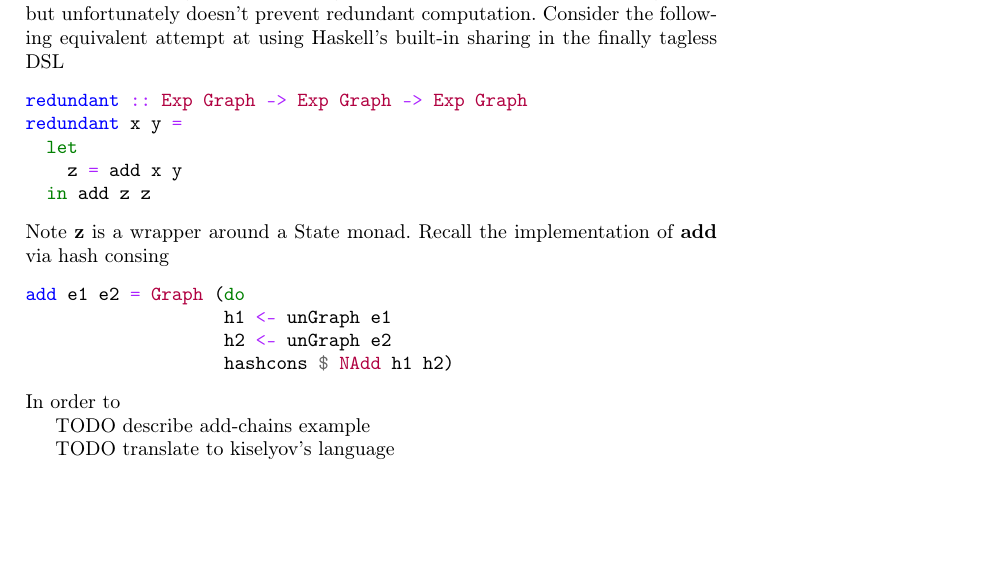
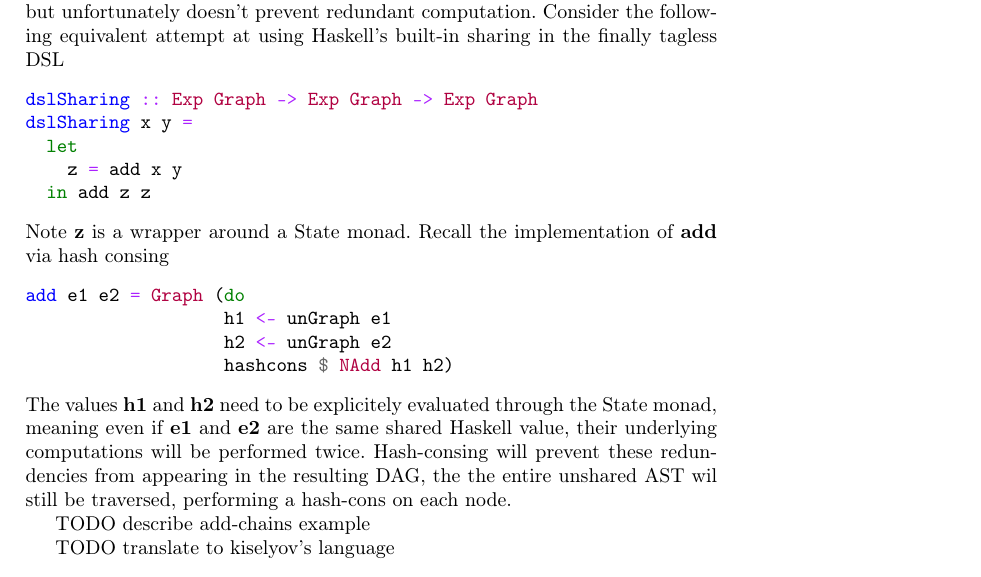
Before and after one commit to dalvescb/AltSharingInEDSL_Paper, a LaTeX paper (paper/paper.tex): part of page 4 of 5, cut so that both start at the same text, the shorter picture padded with empty space. Compiled offline with pdfLaTeX.

```diff
--- a/paper/paper.tex
+++ b/paper/paper.tex
@@ -221,8 +221,8 @@
 unfortunately doesn't prevent redundant computation. Consider the following
 equivalent attempt at using Haskell's built-in sharing in the finally tagless DSL
 \begin{minted}{haskell}
-redundant :: Exp Graph -> Exp Graph -> Exp Graph
-redundant x y =
+dslSharing :: Exp Graph -> Exp Graph -> Exp Graph
+dslSharing x y =
   let
     z = add x y
   in add z z
@@ -235,7 +235,11 @@
                    h2 <- unGraph e2
                    hashcons $ NAdd h1 h2)
 \end{minted}
-In order to
+The values {\bf h1} and {\bf h2} need to be explicitely evaluated through the
+State monad, meaning even if {\bf e1} and {\bf e2} are the same shared Haskell
+value, their underlying computations will be performed twice. Hash-consing will
+prevent these redundencies from appearing in the resulting DAG, the the entire
+unshared AST wil still be traversed, performing a hash-cons on each node.
 
 TODO describe add-chains example
 
```
Also changed, not shown: AltSharing/package.yaml (+1 -0 lines), AltSharing/stack.yaml (+2 -1 lines), AltSharing/plot.png (added), 4 other files.
